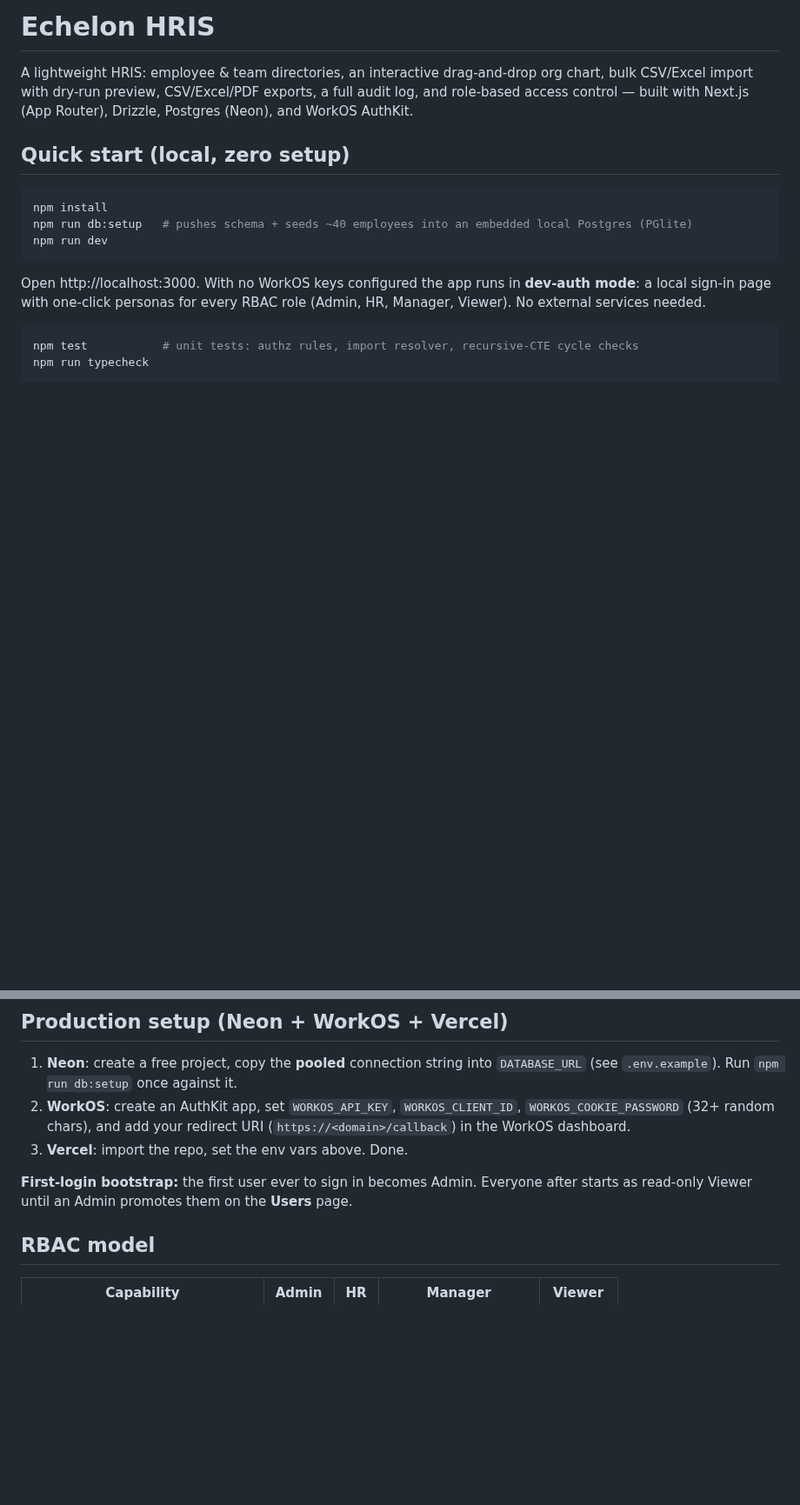
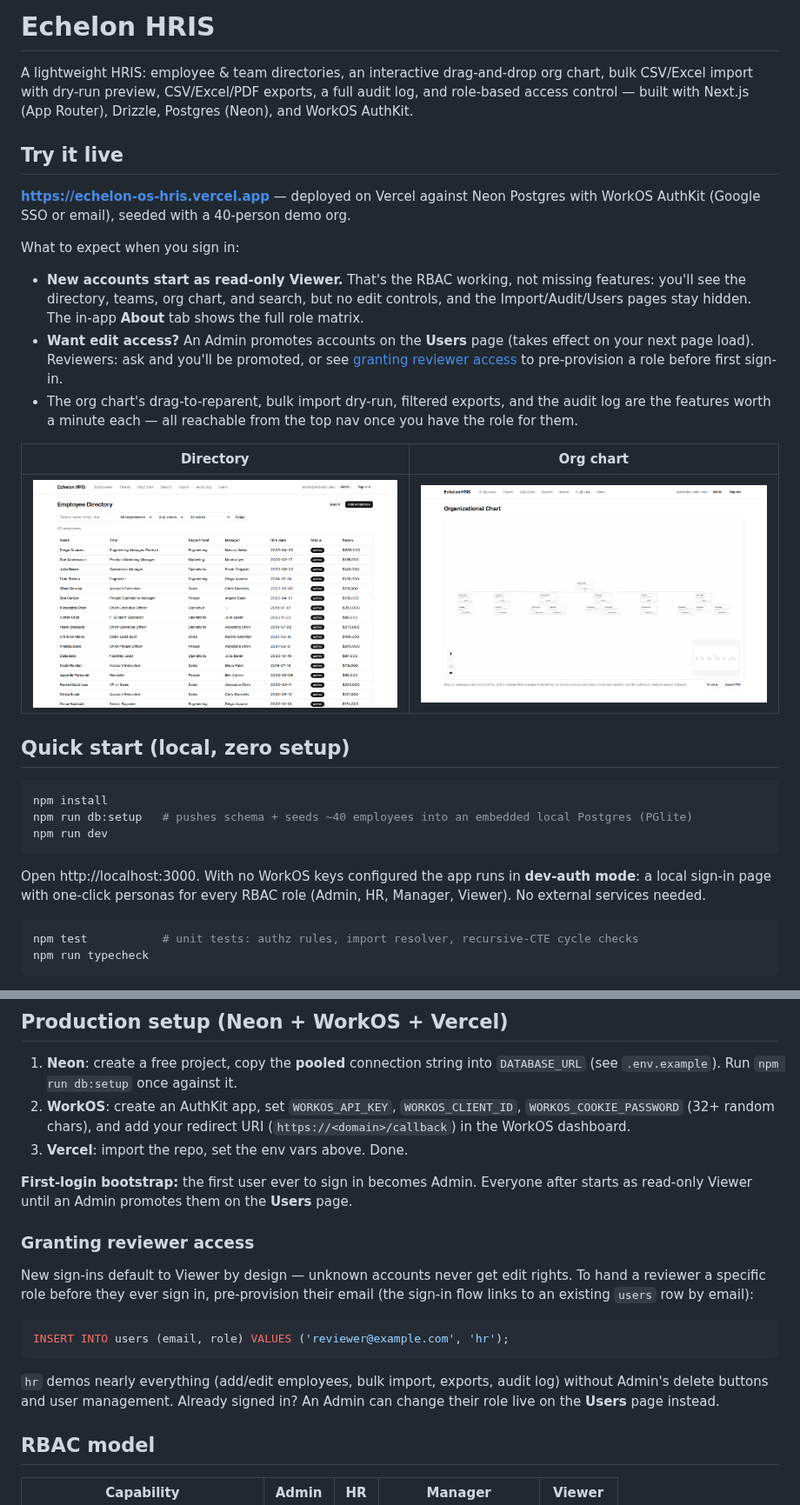
Before and after one commit to HMCJPG/EchelonOS_HRIS, a Markdown page: README.md, 2 parts joined by grey strips. Shown at 87% size. Rendered like a GitHub page; pictures changed too: docs/screenshots/directory.png (added), docs/screenshots/org-chart.png (added); blank space fills up the shorter version.

````diff
--- a/README.md
+++ b/README.md
@@ -4,6 +4,29 @@ A lightweight HRIS: employee & team directories, an interactive drag-and-drop or
 bulk CSV/Excel import with dry-run preview, CSV/Excel/PDF exports, a full audit log, and
 role-based access control — built with Next.js (App Router), Drizzle, Postgres (Neon),
 and WorkOS AuthKit.
+
+## Try it live
+
+**https://echelon-os-hris.vercel.app** — deployed on Vercel against Neon Postgres with
+WorkOS AuthKit (Google SSO or email), seeded with a 40-person demo org.
+
+What to expect when you sign in:
+
+- **New accounts start as read-only Viewer.** That's the RBAC working, not missing
+  features: you'll see the directory, teams, org chart, and search, but no edit
+  controls, and the Import/Audit/Users pages stay hidden. The in-app **About** tab
+  shows the full role matrix.
+- **Want edit access?** An Admin promotes accounts on the **Users** page (takes
+  effect on your next page load). Reviewers: ask and you'll be promoted, or see
+  [granting reviewer access](#granting-reviewer-access) to pre-provision a role
+  before first sign-in.
+- The org chart's drag-to-reparent, bulk import dry-run, filtered exports, and the
+  audit log are the features worth a minute each — all reachable from the top nav
+  once you have the role for them.
+
+| Directory | Org chart |
+|---|---|
+| ![Employee directory](docs/screenshots/directory.png) | ![Org chart](docs/screenshots/org-chart.png) |
 
 ## Quick start (local, zero setup)
 
@@ -33,6 +56,20 @@ npm run typecheck
 
 **First-login bootstrap:** the first user ever to sign in becomes Admin. Everyone after
 starts as read-only Viewer until an Admin promotes them on the **Users** page.
+
+### Granting reviewer access
+
+New sign-ins default to Viewer by design — unknown accounts never get edit rights. To
+hand a reviewer a specific role before they ever sign in, pre-provision their email
+(the sign-in flow links to an existing `users` row by email):
+
+```sql
+INSERT INTO users (email, role) VALUES ('reviewer@example.com', 'hr');
+```
+
+`hr` demos nearly everything (add/edit employees, bulk import, exports, audit log)
+without Admin's delete buttons and user management. Already signed in? An Admin can
+change their role live on the **Users** page instead.
 
 ## RBAC model
 
````
Also changed, not shown: docs/screenshots/employee-detail.png (added), 2 other files.
